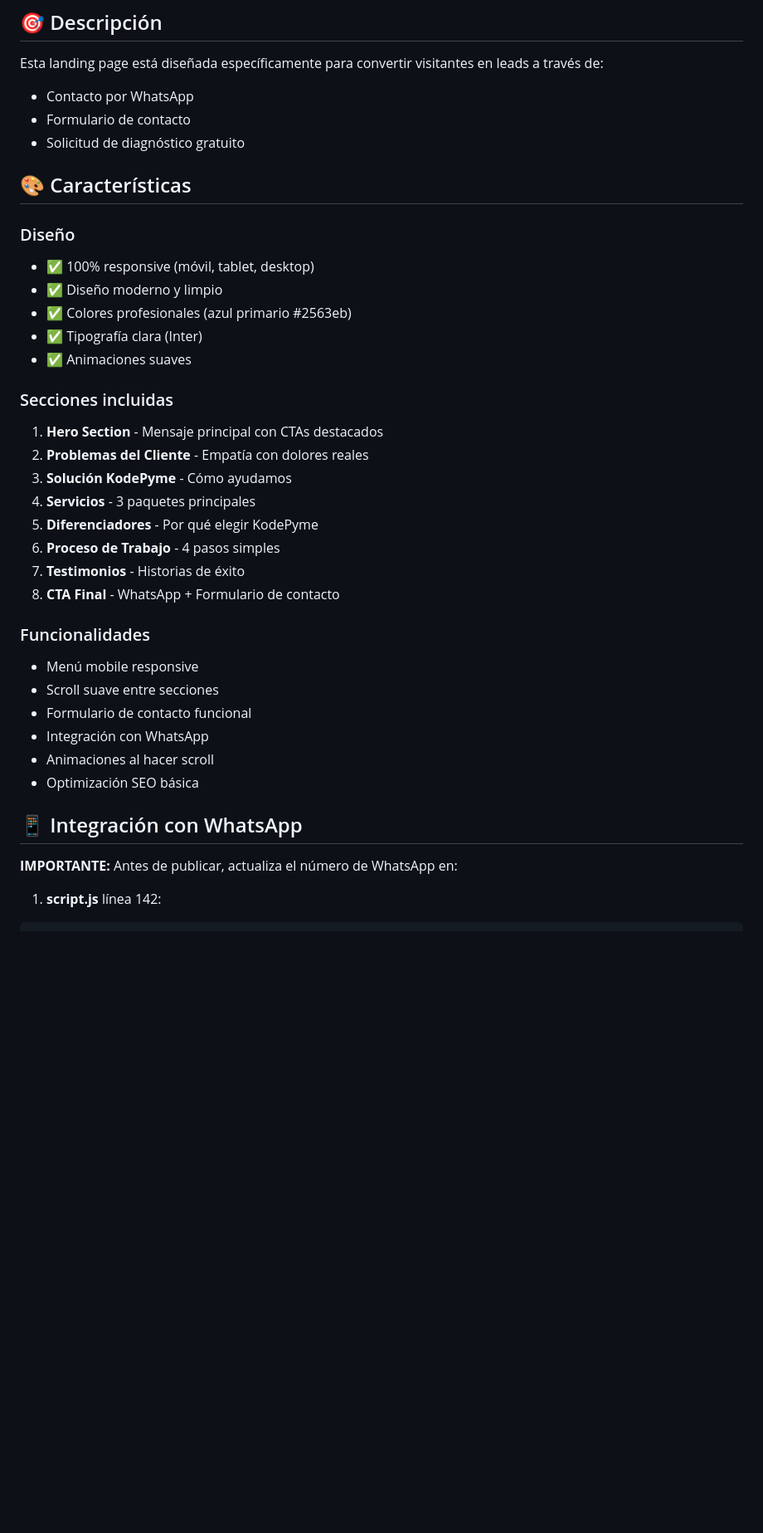
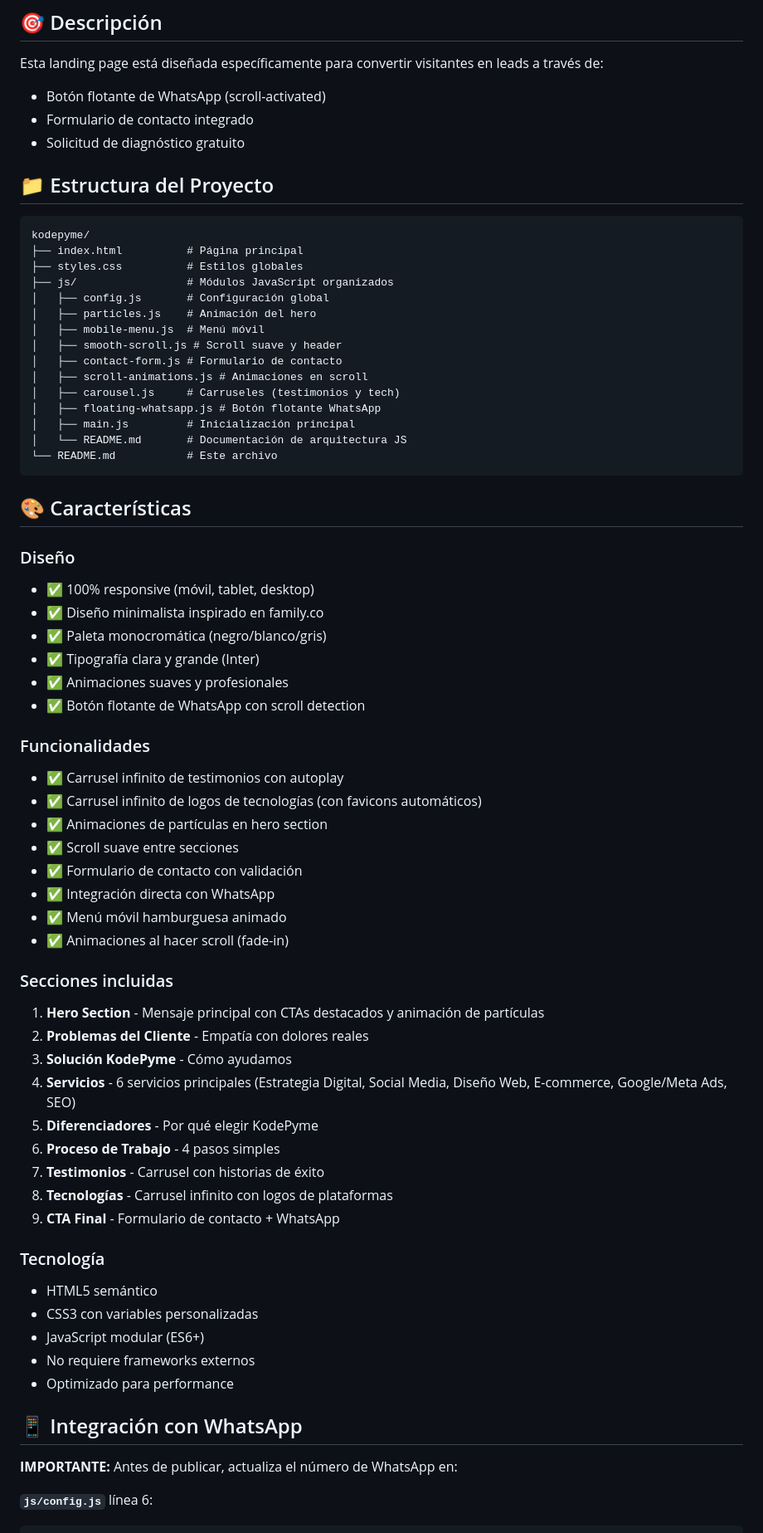
Before and after one commit to Ithaki-dev/kodepyme, a Markdown page: README.md, the part around one of its changes. Shown at 83% size. Rendered like a GitHub page; blank space fills up the shorter version.

Commit message:
docs: actualizar documentación del proyecto
- Agregar estructura del proyecto con carpeta /js/
- Documentar nuevos módulos JavaScript
- Actualizar instrucciones de personalización
- Cambiar referencia de configuración a js/config.js
- Actualizar sección de tecnologías implementadas
- Mejorar formato y organización
- Agregar nota sobre arquitectura modular
- Actualizar ejemplos de configuración de WhatsApp
- Documentar nuevas features (botón flotante, carruseles, etc.)

La documentación ahora refleja:
+ Arquitectura modular de JavaScript
+ 10 tecnologías en carrusel (incluyendo Node.js y React)
+ Botón flotante de WhatsApp
+ Estructura de carpetas actualizada
+ Referencias correctas a archivos de configuración

````diff
--- a/README.md
+++ b/README.md
@@ -5,40 +5,71 @@ Landing page profesional para KodePyme, empresa de soluciones tecnológicas enfo
 ## 🎯 Descripción
 
 Esta landing page está diseñada específicamente para convertir visitantes en leads a través de:
-- Contacto por WhatsApp
-- Formulario de contacto
+- Botón flotante de WhatsApp (scroll-activated)
+- Formulario de contacto integrado
 - Solicitud de diagnóstico gratuito
+
+## 📁 Estructura del Proyecto
+
+```
+kodepyme/
+├── index.html          # Página principal
+├── styles.css          # Estilos globales
+├── js/                 # Módulos JavaScript organizados
+│   ├── config.js       # Configuración global
+│   ├── particles.js    # Animación del hero
+│   ├── mobile-menu.js  # Menú móvil
+│   ├── smooth-scroll.js # Scroll suave y header
+│   ├── contact-form.js # Formulario de contacto
+│   ├── scroll-animations.js # Animaciones en scroll
+│   ├── carousel.js     # Carruseles (testimonios y tech)
+│   ├── floating-whatsapp.js # Botón flotante WhatsApp
+│   ├── main.js         # Inicialización principal
+│   └── README.md       # Documentación de arquitectura JS
+└── README.md           # Este archivo
+```
 
 ## 🎨 Características
 
 ### Diseño
 - ✅ 100% responsive (móvil, tablet, desktop)
-- ✅ Diseño moderno y limpio
-- ✅ Colores profesionales (azul primario #2563eb)
-- ✅ Tipografía clara (Inter)
-- ✅ Animaciones suaves
+- ✅ Diseño minimalista inspirado en family.co
+- ✅ Paleta monocromática (negro/blanco/gris)
+- ✅ Tipografía clara y grande (Inter)
+- ✅ Animaciones suaves y profesionales
+- ✅ Botón flotante de WhatsApp con scroll detection
+
+### Funcionalidades
+- ✅ Carrusel infinito de testimonios con autoplay
+- ✅ Carrusel infinito de logos de tecnologías (con favicons automáticos)
+- ✅ Animaciones de partículas en hero section
+- ✅ Scroll suave entre secciones
+- ✅ Formulario de contacto con validación
+- ✅ Integración directa con WhatsApp
+- ✅ Menú móvil hamburguesa animado
+- ✅ Animaciones al hacer scroll (fade-in)
 
 ### Secciones incluidas
-1. **Hero Section** - Mensaje principal con CTAs destacados
+1. **Hero Section** - Mensaje principal con CTAs destacados y animación de partículas
 2. **Problemas del Cliente** - Empatía con dolores reales
 3. **Solución KodePyme** - Cómo ayudamos
-4. **Servicios** - 3 paquetes principales
+4. **Servicios** - 6 servicios principales (Estrategia Digital, Social Media, Diseño Web, E-commerce, Google/Meta Ads, SEO)
 5. **Diferenciadores** - Por qué elegir KodePyme
 6. **Proceso de Trabajo** - 4 pasos simples
-7. **Testimonios** - Historias de éxito
-8. **CTA Final** - WhatsApp + Formulario de contacto
+7. **Testimonios** - Carrusel con historias de éxito
+8. **Tecnologías** - Carrusel infinito con logos de plataformas
+9. **CTA Final** - Formulario de contacto + WhatsApp
 
-### Funcionalidades
-- Menú mobile responsive
-- Scroll suave entre secciones
-- Formulario de contacto funcional
-- Integración con WhatsApp
-- Animaciones al hacer scroll
-- Optimización SEO básica
+### Tecnología
+- HTML5 semántico
+- CSS3 con variables personalizadas
+- JavaScript modular (ES6+)
+- No requiere frameworks externos
+- Optimizado para performance
 
 ## 📱 Integración con WhatsApp
 
 **IMPORTANTE:** Antes de publicar, actualiza el número de WhatsApp en:
 
-1. **script.js** línea 142:
+**`js/config.js`** línea 6:
 ```javascript
````
Also changed, not shown: other parts of README.md (+29 -13 lines).
